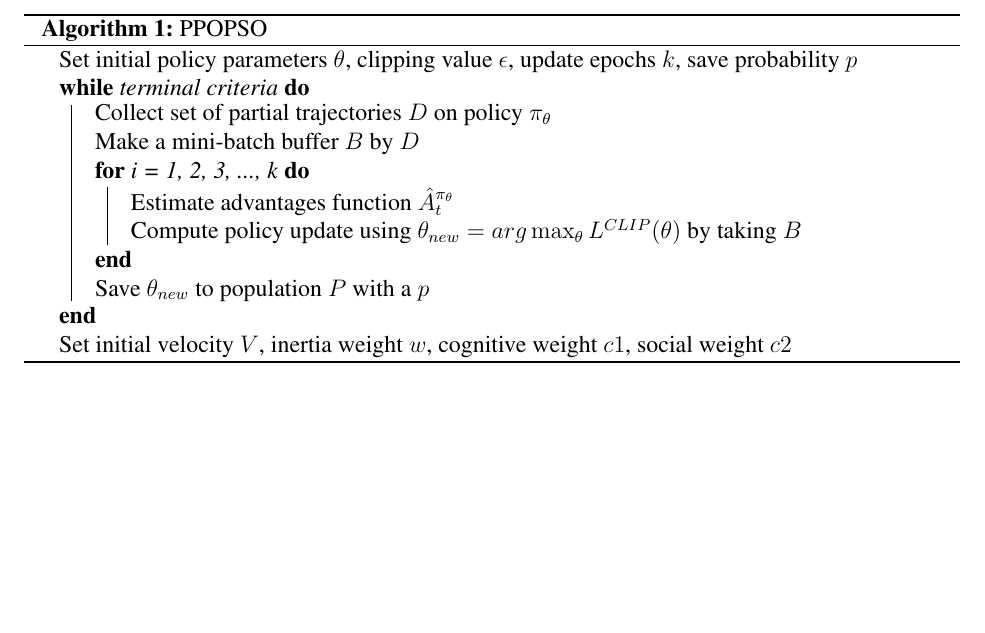
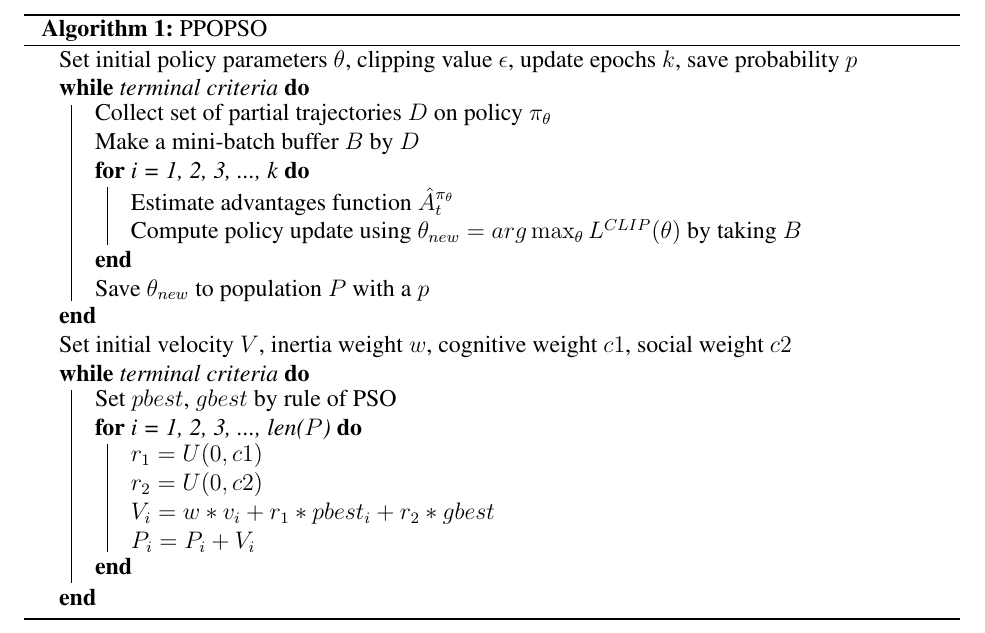
Before and after one commit to koptimizer/super-class, a LaTeX document (tex/PPOPSO.tex): part of the page, cut so that both start at the same text, the shorter picture padded with empty space. Compiled offline with pdfLaTeX; a LaTeX package or settings file that is missing is left out.

Commit message:
Update and rename tex1.tex to PPOPSO.tex

```diff
--- a/tex/tex1.tex
+++ b/tex/PPOPSO.tex
@@ -18,7 +18,16 @@ Set initial policy parameters $\theta$, clipping value $\epsilon$, update epochs
     }
     Save $\theta_{new}$ to population $P$ with a $p$
  }
-Set initial velocity $V$, inertia weight $w$, cognitive weight $c1$, social weight $c2$
+Set initial velocity $V$, inertia weight $w$, cognitive weight $c1$, social weight $c2$ \\
+ \While{terminal criteria}{
+  Set $pbest$, $gbest$ by rule of PSO \\
+    \For{i = 1, 2, 3, ..., len($P$)}{
+      $r_1 = U(0, c1)$ \\
+      $r_2 = U(0, c2)$ \\
+      $V_i = w*v_i + r_1 * pbest_i + r_2 * gbest$ \\
+      $P_i = P_i + V_i$
+    }
+ }
  \caption{PPOPSO}
 \end{algorithm}
 \end{document}
```
